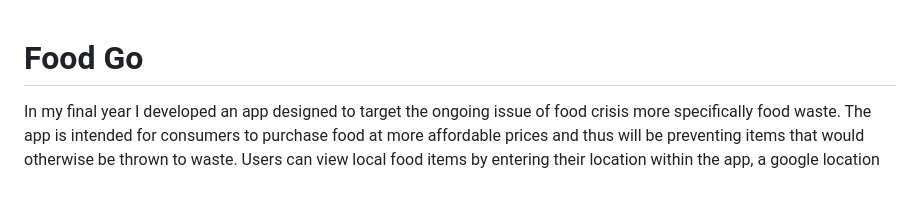
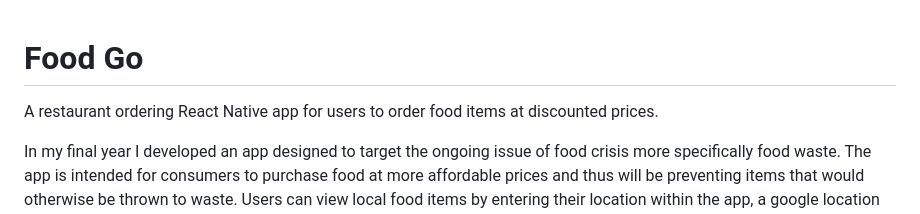
Before and after one commit to Jazib-Khan/FoodGo, a Markdown page: README.md, the part around the change. Drawn GitHub-style; blank space fills up the shorter version.

```diff
--- a/README.md
+++ b/README.md
@@ -1,4 +1,6 @@
 # Food Go
+
+A restaurant ordering React Native app for users to order food items at discounted prices.
 
 In my final year I developed an app designed to target the ongoing issue of food crisis more specifically food waste. The app is intended for consumers to purchase food at more affordable prices and thus will be preventing items that would otherwise be thrown to waste. Users can view local food items by entering their location within the app, a google location API fetches the input location and yelp's API gathers restaurant data from the location and then displays restaurants in the area. Restaurant owners can insert their food items, images, prices onto the app that’s then inserted into the database. Users also have the opportunity to filter what items can be delivered or picked up and the API filters options between food items that are available for pickup or delivery to be displayed on the front-end.
 
```
